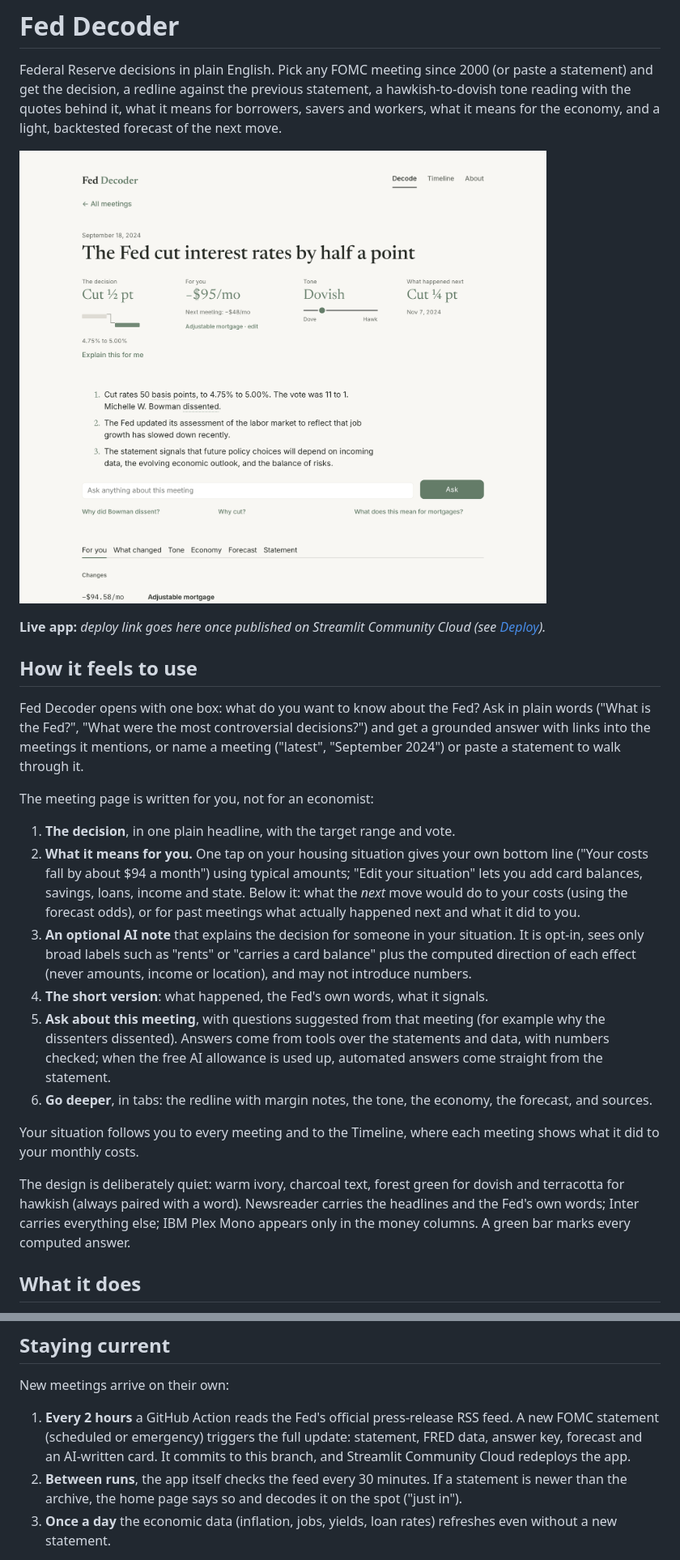
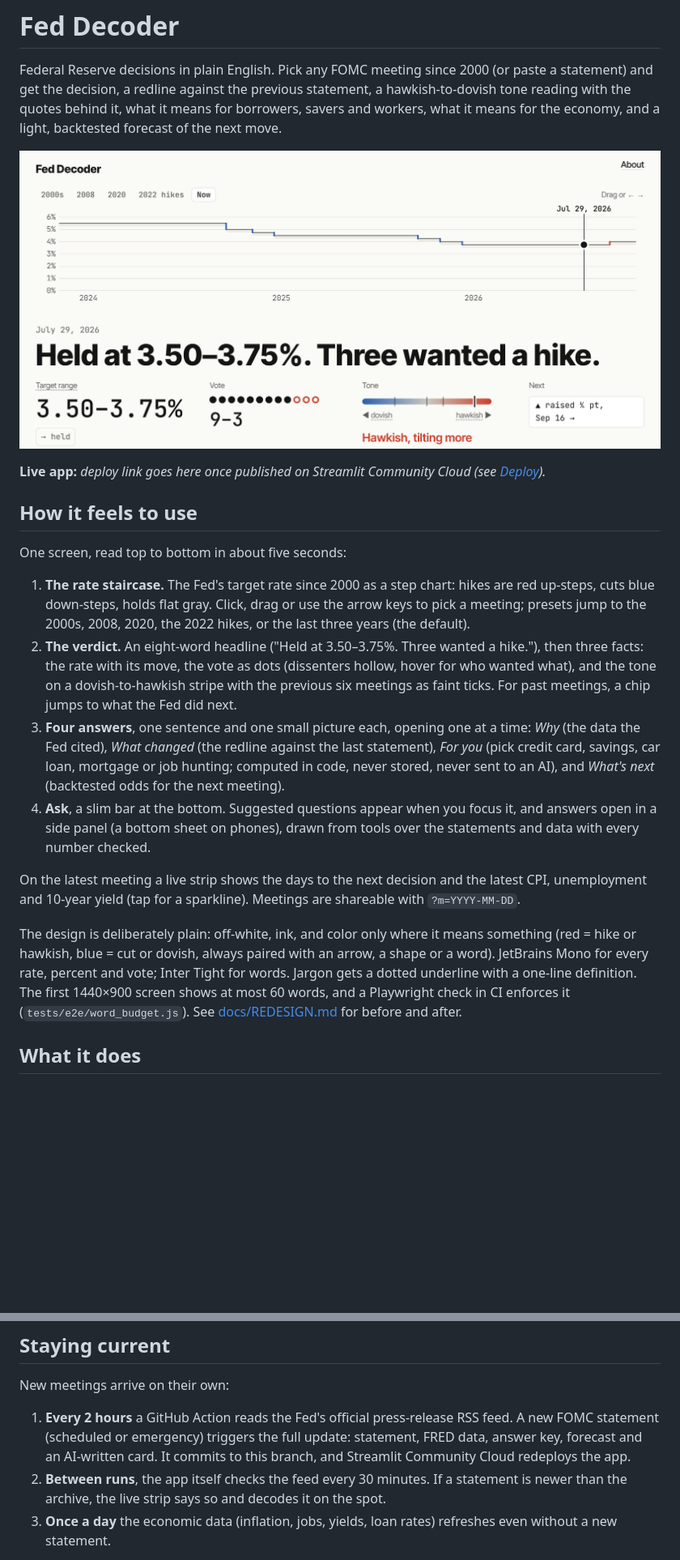
Before and after one commit to keithloboprabhu-cmd/fed-decoder, a Markdown page: README.md, 2 parts joined by grey strips. Shown at 81% size. Drawn GitHub-style; pictures changed too: docs/screenshot.png; blank space fills up the shorter version.

```diff
--- a/README.md
+++ b/README.md
@@ -8,20 +8,16 @@ Federal Reserve decisions in plain English. Pick any FOMC meeting since 2000 (or
 
 ## How it feels to use
 
-Fed Decoder opens with one box: what do you want to know about the Fed? Ask in plain words ("What is the Fed?", "What were the most controversial decisions?") and get a grounded answer with links into the meetings it mentions, or name a meeting ("latest", "September 2024") or paste a statement to walk through it.
+One screen, read top to bottom in about five seconds:
 
-The meeting page is written for you, not for an economist:
+1. **The rate staircase.** The Fed's target rate since 2000 as a step chart: hikes are red up-steps, cuts blue down-steps, holds flat gray. Click, drag or use the arrow keys to pick a meeting; presets jump to the 2000s, 2008, 2020, the 2022 hikes, or the last three years (the default).
+2. **The verdict.** An eight-word headline ("Held at 3.50–3.75%. Three wanted a hike."), then three facts: the rate with its move, the vote as dots (dissenters hollow, hover for who wanted what), and the tone on a dovish-to-hawkish stripe with the previous six meetings as faint ticks. For past meetings, a chip jumps to what the Fed did next.
+3. **Four answers**, one sentence and one small picture each, opening one at a time: *Why* (the data the Fed cited), *What changed* (the redline against the last statement), *For you* (pick credit card, savings, car loan, mortgage or job hunting; computed in code, never stored, never sent to an AI), and *What's next* (backtested odds for the next meeting).
+4. **Ask**, a slim bar at the bottom. Suggested questions appear when you focus it, and answers open in a side panel (a bottom sheet on phones), drawn from tools over the statements and data with every number checked.
 
-1. **The decision**, in one plain headline, with the target range and vote.
-2. **What it means for you.** One tap on your housing situation gives your own bottom line ("Your costs fall by about $94 a month") using typical amounts; "Edit your situation" lets you add card balances, savings, loans, income and state. Below it: what the *next* move would do to your costs (using the forecast odds), or for past meetings what actually happened next and what it did to you.
-3. **An optional AI note** that explains the decision for someone in your situation. It is opt-in, sees only broad labels such as "rents" or "carries a card balance" plus the computed direction of each effect (never amounts, income or location), and may not introduce numbers.
-4. **The short version**: what happened, the Fed's own words, what it signals.
-5. **Ask about this meeting**, with questions suggested from that meeting (for example why the dissenters dissented). Answers come from tools over the statements and data, with numbers checked; when the free AI allowance is used up, automated answers come straight from the statement.
-6. **Go deeper**, in tabs: the redline with margin notes, the tone, the economy, the forecast, and sources.
+On the latest meeting a live strip shows the days to the next decision and the latest CPI, unemployment and 10-year yield (tap for a sparkline). Meetings are shareable with `?m=YYYY-MM-DD`.
 
-Your situation follows you to every meeting and to the Timeline, where each meeting shows what it did to your monthly costs.
-
-The design is deliberately quiet: warm ivory, charcoal text, forest green for dovish and terracotta for hawkish (always paired with a word). Newsreader carries the headlines and the Fed's own words; Inter carries everything else; IBM Plex Mono appears only in the money columns. A green bar marks every computed answer.
+The design is deliberately plain: off-white, ink, and color only where it means something (red = hike or hawkish, blue = cut or dovish, always paired with an arrow, a shape or a word). JetBrains Mono for every rate, percent and vote; Inter Tight for words. Jargon gets a dotted underline with a one-line definition. The first 1440×900 screen shows at most 60 words, and a Playwright check in CI enforces it (`tests/e2e/word_budget.js`). See [docs/REDESIGN.md](docs/REDESIGN.md) for before and after.
 
 ## What it does
 
@@ -103,7 +99,7 @@ It stops when every provider is out of quota and resumes on the next run.
 New meetings arrive on their own:
 
 1. **Every 2 hours** a GitHub Action reads the Fed's official press-release RSS feed. A new FOMC statement (scheduled or emergency) triggers the full update: statement, FRED data, answer key, forecast and an AI-written card. It commits to this branch, and Streamlit Community Cloud redeploys the app.
-2. **Between runs**, the app itself checks the feed every 30 minutes. If a statement is newer than the archive, the home page says so and decodes it on the spot ("just in").
+2. **Between runs**, the app itself checks the feed every 30 minutes. If a statement is newer than the archive, the live strip says so and decodes it on the spot.
 3. **Once a day** the economic data (inflation, jobs, yields, loan rates) refreshes even without a new statement.
 
 For the Action to write AI cards, add `GEMINI_API_KEY` and `GROQ_API_KEY` under the repo's **Settings → Secrets and variables → Actions** (otherwise it writes rules-based cards). Run it by hand from the **Actions** tab with "Run workflow".
```
Also changed, not shown: other parts of README.md (+7 -7 lines), docs/REDESIGN.md (added, +58 -0 lines), docs/after/meeting-2026-07-29-1440-full.png (added), docs/after/meeting-2026-07-29-1440.png (added), docs/after/meeting-2026-07-29-390-full.png (added), docs/after/meeting-2026-07-29-390.png (added).
